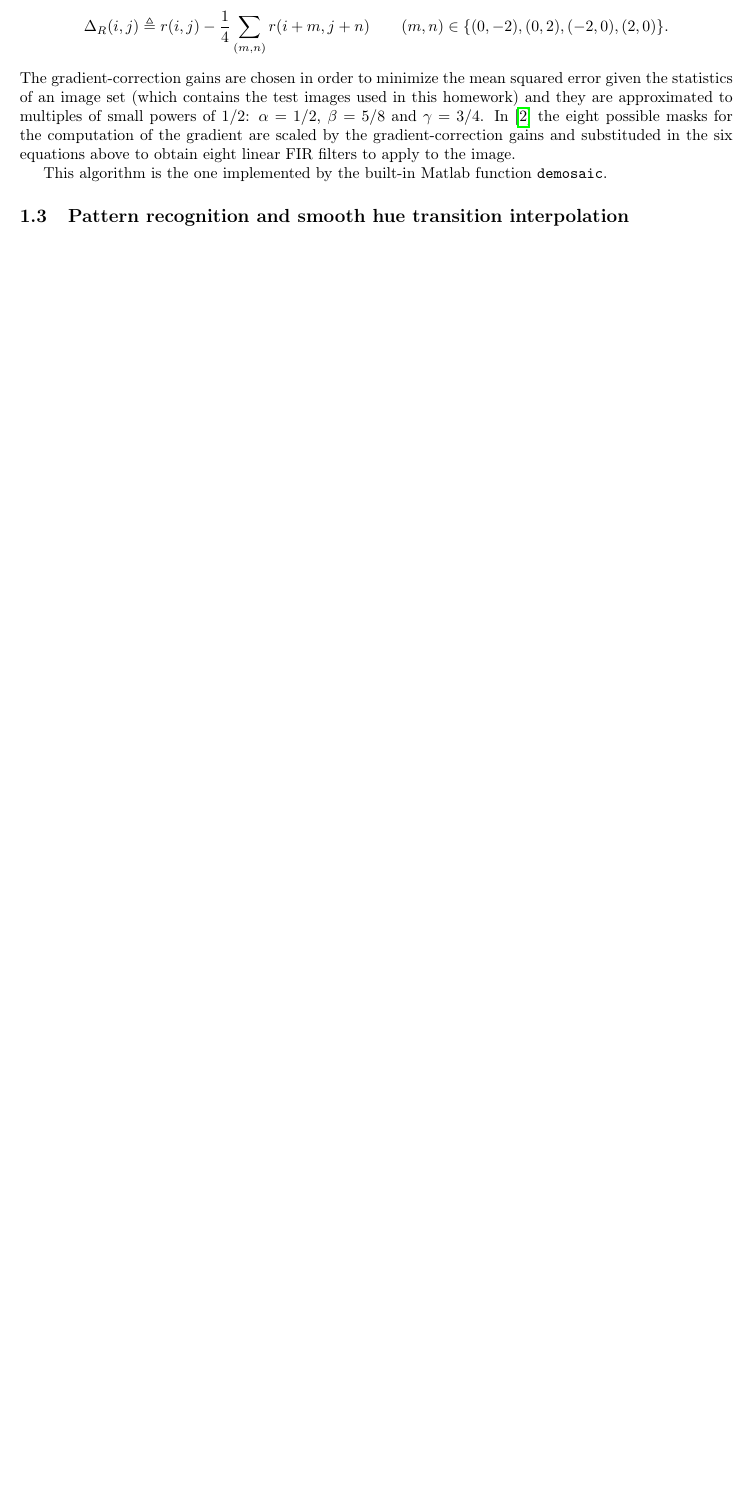
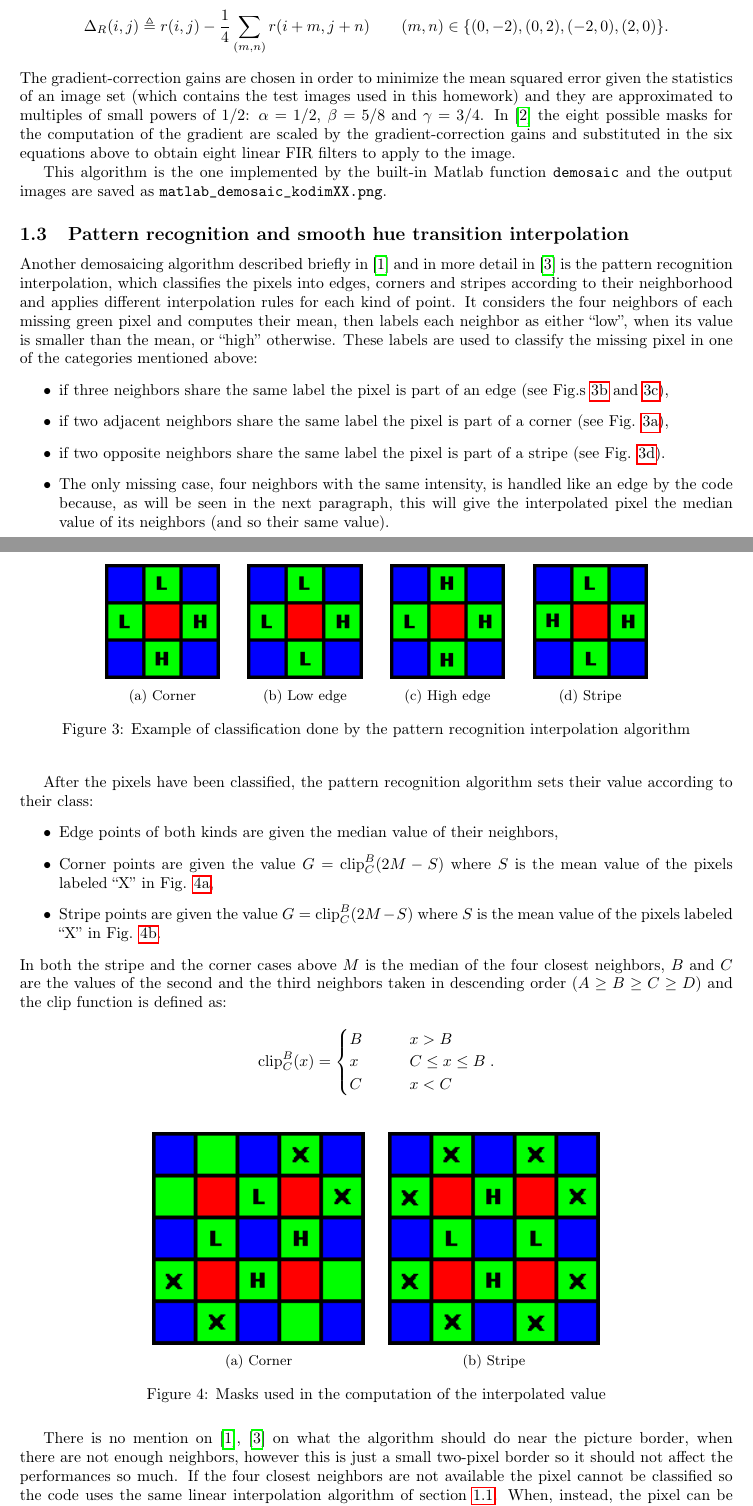
Before and after one commit to riccz/img_analysis_hw, a LaTeX document (lab3/lab3.tex): part of page 2 of 4 before the commit and two parts of pages 2 and 3 of 6 after it, the two joined at a grey line, cut so that both start at the same text, the shorter picture padded with empty space. Compiled offline with pdfLaTeX.

Commit message:
Finish part on PRI

```diff
--- a/lab3/lab3.tex
+++ b/lab3/lab3.tex
@@ -21,6 +21,8 @@
 
 \addbibresource{lab3.bib}
 
+\DeclareMathOperator{\clip}{clip}
+
 \author{Riccardo Zanol}
 \title{Laboratory 3}
 
@@ -129,12 +133,116 @@ test images used in this homework) and they are approximated to
 multiples of small powers of $1/2$: $\alpha = 1/2$, $\beta = 5/8$ and
 $\gamma = 3/4$. In \cite{demosaic_gradient} the eight possible masks
 for the computation of the gradient are scaled by the
-gradient-correction gains and substituded in the six equations above
+gradient-correction gains and substituted in the six equations above
 to obtain eight linear FIR filters to apply to the image.
 
 This algorithm is the one implemented by the built-in Matlab function
-\inlinecode{demosaic}.
+\inlinecode{demosaic} and the output images are saved as
+\inlinecode{matlab_demosaic_kodimXX.png}.
 
 \subsection{Pattern recognition and smooth hue transition interpolation}
+Another demosaicing algorithm described briefly in \cite{demosaic_alg}
+and in more detail in \cite{demosaic_army} is the pattern recognition
+interpolation, which classifies the pixels into edges, corners and
+stripes according to their neighborhood and applies different
+interpolation rules for each kind of point.
+%
+It considers the four neighbors of each missing green pixel and
+computes their mean, then labels each neighbor as either ``low'', when
+its value is smaller than the mean, or ``high'' otherwise.
+%
+These labels are used to classify the missing pixel in one of the
+categories mentioned above:
+\begin{itemize}
+\item if three neighbors share the same label the pixel is part of an
+  edge (see Fig.s \ref{fig:lowedge} and \ref{fig:highedge}),
+\item if two adjacent neighbors share the same label the pixel is part
+  of a corner (see Fig. \ref{fig:corner}),
+\item
+  if two opposite neighbors share the same label the pixel is part of
+  a stripe (see Fig. \ref{fig:stripe}).
+\item The only missing case, four neighbors with the same intensity, is
+  handled like an edge by the code because, as will be seen in the
+  next paragraph, this will give the interpolated pixel the median
+  value of its neighbors (and so their same value).
+\end{itemize}
+\begin{figure}[htbp]
+  \centering
+  \begin{subfigure}{0.2\textwidth}
+    \centering
+    \includegraphics[width=0.8\textwidth]{include_imgs/pri_corner}
+    \caption{Corner}
+    \label{fig:corner}
+  \end{subfigure}%
+  \begin{subfigure}{0.2\textwidth}
+    \centering
+    \includegraphics[width=0.8\textwidth]{include_imgs/pri_lowedge}
+    \caption{Low edge}
+    \label{fig:lowedge}
+  \end{subfigure}%
+  \begin{subfigure}{0.2\textwidth}
+    \centering
+    \includegraphics[width=0.8\textwidth]{include_imgs/pri_highedge}
+    \caption{High edge}
+    \label{fig:highedge}
+  \end{subfigure}%
+  \begin{subfigure}{0.2\textwidth}
+    \centering
+    \includegraphics[width=0.8\textwidth]{include_imgs/pri_stripe}
+    \caption{Stripe}
+    \label{fig:stripe}
+  \end{subfigure}
+  \caption{Example of classification done by the pattern recognition
+    interpolation algorithm}
+\end{figure}
 
-\subsection*{Comparison}
+After the pixels have been classified, the pattern recognition
+algorithm sets their value according to their class:
+\begin{itemize}
+\item Edge points of both kinds are given the median value of their
+  neighbors,
+  \item Corner points are given the value $G = \clip_C^B(2M-S)$ where
+    $S$ is the mean value of the pixels labeled ``X'' in
+    Fig. \ref{fig:mask_corner},
+    \item Stripe points are given the value $G = \clip_C^B(2M-S)$ where
+    $S$ is the mean value of the pixels labeled ``X'' in
+    Fig. \ref{fig:mask_stripe}.
+\end{itemize}
+In both the stripe and the corner cases above $M$ is the median of the
+four closest neighbors, $B$ and $C$ are the values of the second and
+the third neighbors taken in descending order ($A \geq B \geq C \geq
+D$) and the $\clip$ function is defined as:
+\begin{equation*}
+  \clip_C^B(x) = \begin{cases}
+    B \qquad & x > B \\
+    x \qquad & C \leq x \leq B \\
+    C \qquad & x < C
+    \end{cases} .
+\end{equation*}
+\begin{figure}[htbp]
+  \centering
+  \begin{subfigure}{0.33\textwidth}
+    \centering
+    \includegraphics[width=0.9\textwidth]{include_imgs/pri_corner_mask}
+    \caption{Corner}
+    \label{fig:mask_corner}
+  \end{subfigure}%
+  \begin{subfigure}{0.33\textwidth}
+    \centering
+    \includegraphics[width=0.9\textwidth]{include_imgs/pri_stripe_mask}
+    \caption{Stripe}
+    \label{fig:mask_stripe}
+  \end{subfigure}
+  \caption{Masks used in the computation of the interpolated value}
+\end{figure}
+
+There is no mention on \cite{demosaic_alg, demosaic_army} on what the
+algorithm should do near the picture border, when there are not enough
+neighbors, however this is just a small two-pixel border so it should
+not affect the performances so much.
+%
+If the four closest neighbors are not available the pixel cannot be
+classified so the code uses the same linear interpolation algorithm of
+section \ref{sec:linear}.
+%
+When, instead, the pixel can be classified but the ``X'' pixels of
```
Also changed, not shown: lab3/lab3.tex (42 more changed lines).
